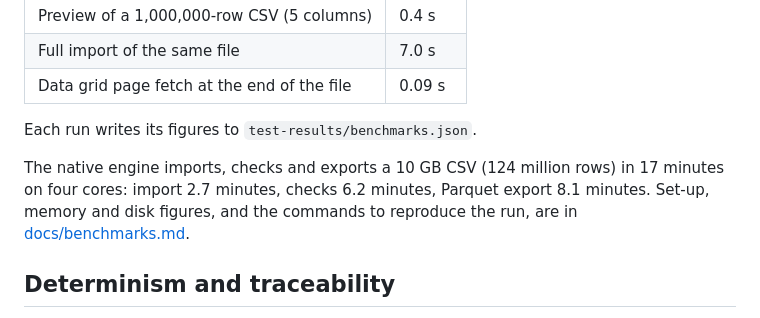
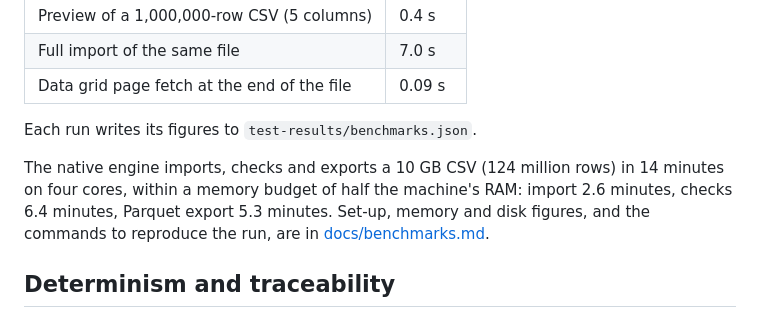
Before and after one commit to Prasad-DataAnalyst/Prasad-DataAnalyst, a Markdown page: tracewell/README.md, the part around the change. GitHub-like rendering.

```diff
--- a/tracewell/README.md
+++ b/tracewell/README.md
@@ -99,9 +99,10 @@ Recorded by `npm run test:slow` in the build container (headless Chromium, Lite
 
 Each run writes its figures to `test-results/benchmarks.json`.
 
-The native engine imports, checks and exports a 10 GB CSV (124 million rows) in 17 minutes on four
-cores: import 2.7 minutes, checks 6.2 minutes, Parquet export 8.1 minutes. Set-up, memory and disk
-figures, and the commands to reproduce the run, are in [docs/benchmarks.md](../docs/benchmarks.md).
+The native engine imports, checks and exports a 10 GB CSV (124 million rows) in 14 minutes on four
+cores, within a memory budget of half the machine's RAM: import 2.6 minutes, checks 6.4 minutes,
+Parquet export 5.3 minutes. Set-up, memory and disk figures, and the commands to reproduce the run,
+are in [docs/benchmarks.md](../docs/benchmarks.md).
 
 ## Determinism and traceability
 
```
Also changed, not shown: docs/benchmarks.md (+80 -46 lines), docs/tracewell-architecture.md (+1 -1 lines).
